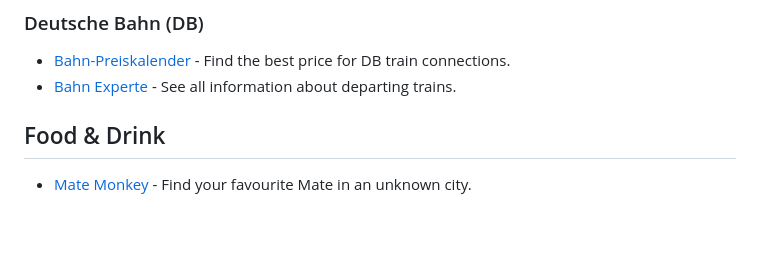
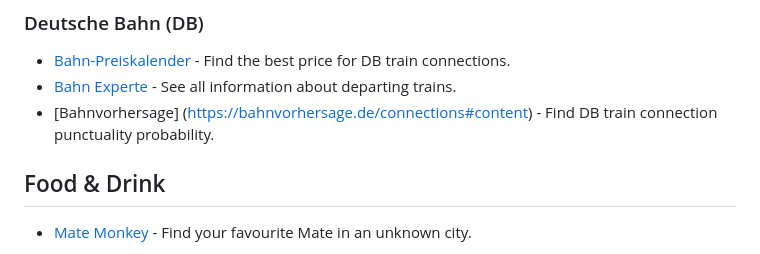
Before and after one commit to 2xlink/tools, a Markdown page: index.md, the part around the change. Rendered like a GitHub page; blank space fills up the shorter version.

```diff
--- a/index.md
+++ b/index.md
@@ -8,6 +8,7 @@ title: ultra situational tools
 
 - [Bahn-Preiskalender](https://bahn.guru/) - Find the best price for DB train connections.
 - [Bahn Experte](https://bahn.expert/) - See all information about departing trains.
+- [Bahnvorhersage] (https://bahnvorhersage.de/connections#content) - Find DB train connection punctuality probability.
 
 ## Food & Drink
 
```
